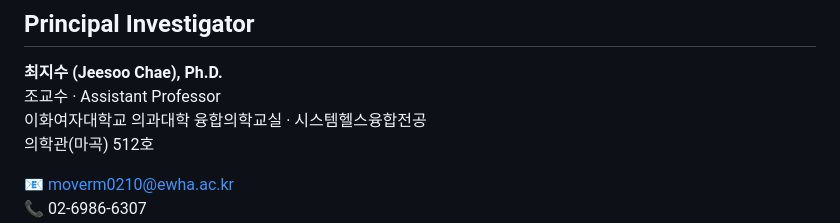
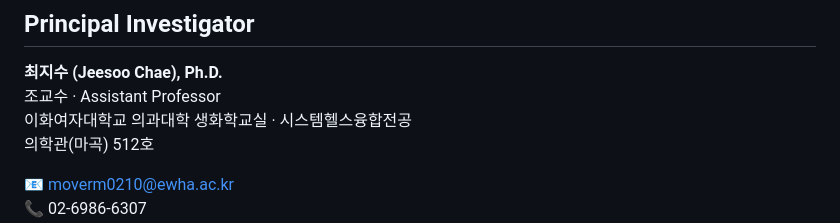
Before and after one commit to moverm0210/EwhaMed_Genomics, a Markdown page: README.md, the part around the change. GitHub-like rendering.

```diff
--- a/README.md
+++ b/README.md
@@ -11,7 +11,7 @@
 
 **최지수 (Jeesoo Chae), Ph.D.**
 조교수 · Assistant Professor
-이화여자대학교 의과대학 융합의학교실 · 시스템헬스융합전공
+이화여자대학교 의과대학 생화학교실 · 시스템헬스융합전공
 의학관(마곡) 512호
 
 📧 moverm0210@ewha.ac.kr
```
